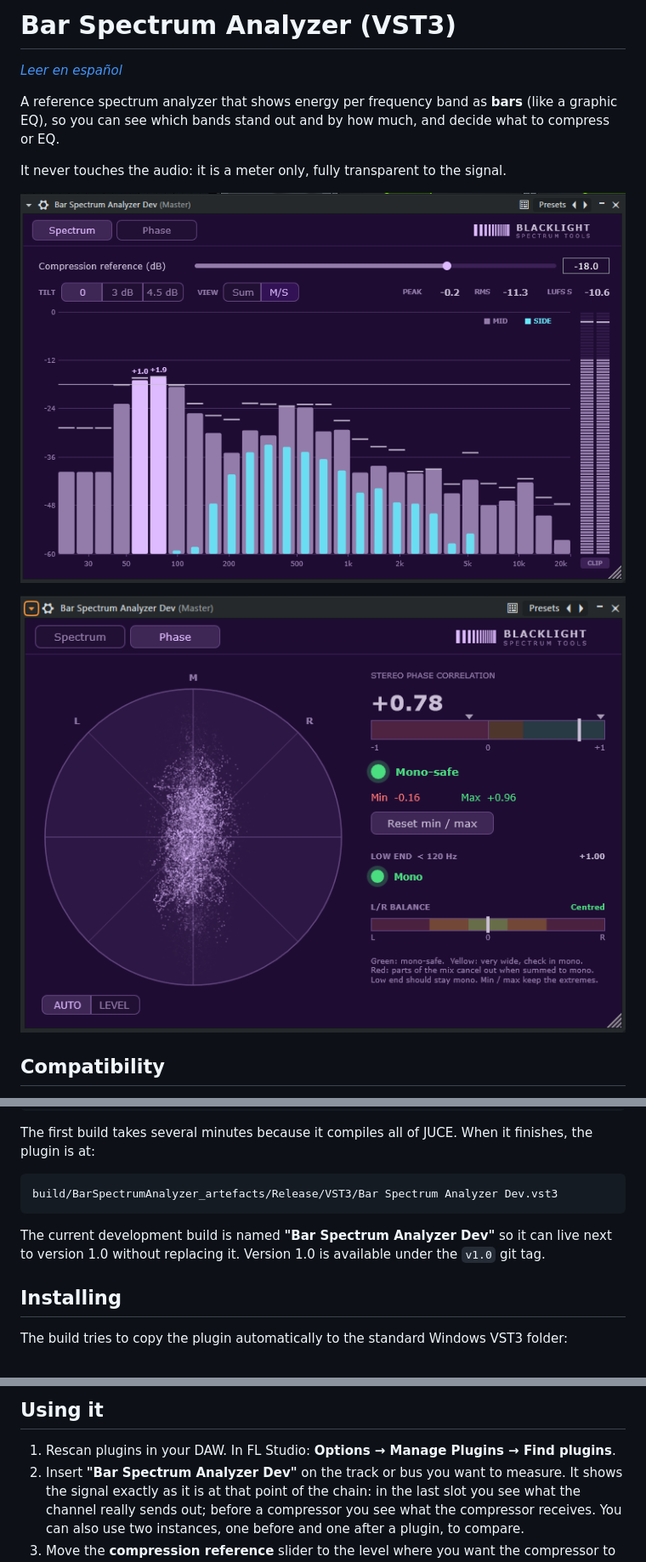
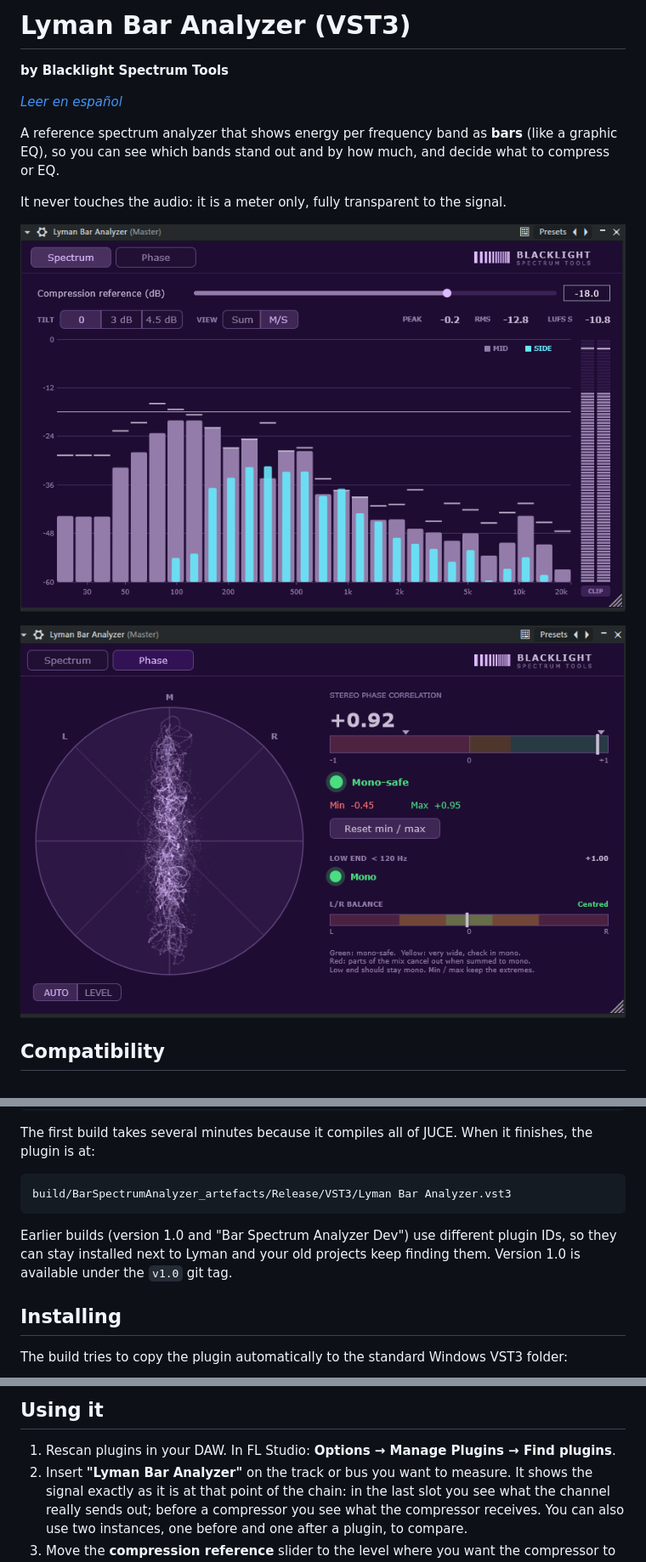
Before and after one commit to blacklight-spectrum-tools/LymanBarAnalyzer, a Markdown page: README.md, 3 parts joined by grey strips. Shown at 85% size. Rendered like a GitHub page; pictures changed too: docs/images/phase.png, docs/images/spectrum.png.

````diff
--- a/README.md
+++ b/README.md
@@ -1,4 +1,6 @@
-# Bar Spectrum Analyzer (VST3)
+# Lyman Bar Analyzer (VST3)
+
+**by Blacklight Spectrum Tools**
 
 *[Leer en español](README.es.md)*
 
@@ -91,12 +93,12 @@ The first build takes several minutes because it compiles all of JUCE.
 When it finishes, the plugin is at:
 
 ```
-build/BarSpectrumAnalyzer_artefacts/Release/VST3/Bar Spectrum Analyzer Dev.vst3
+build/BarSpectrumAnalyzer_artefacts/Release/VST3/Lyman Bar Analyzer.vst3
 ```
 
-The current development build is named **"Bar Spectrum Analyzer Dev"** so
-it can live next to version 1.0 without replacing it. Version 1.0 is
-available under the `v1.0` git tag.
+Earlier builds (version 1.0 and "Bar Spectrum Analyzer Dev") use different
+plugin IDs, so they can stay installed next to Lyman and your old projects
+keep finding them. Version 1.0 is available under the `v1.0` git tag.
 
 ## Installing
 
@@ -116,7 +118,7 @@ confirmation), or run the build from a terminal opened as administrator.
 
 1. Rescan plugins in your DAW. In FL Studio: **Options → Manage Plugins →
    Find plugins**.
-2. Insert **"Bar Spectrum Analyzer Dev"** on the track or bus you want to
+2. Insert **"Lyman Bar Analyzer"** on the track or bus you want to
    measure. It shows the signal exactly as it is at that point of the chain:
    in the last slot you see what the channel really sends out; before a
    compressor you see what the compressor receives. You can also use two
````
Also changed, not shown: README.es.md (+9 -6 lines), 1 other file.
